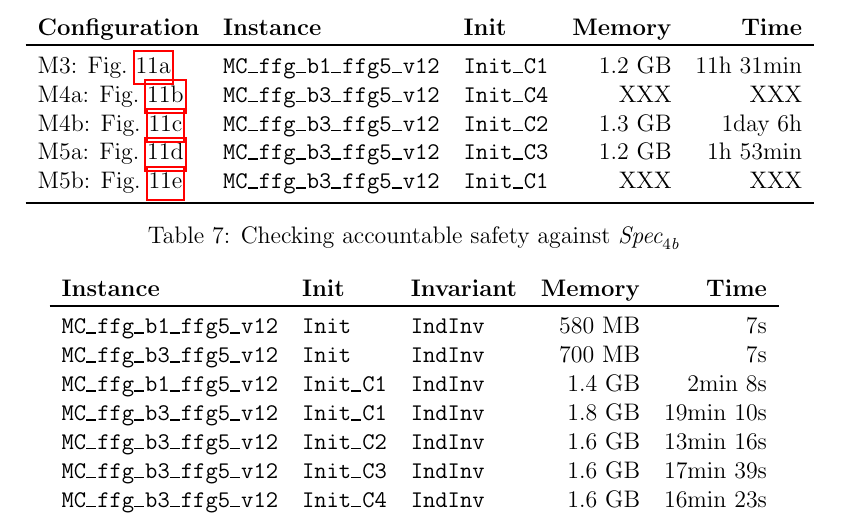
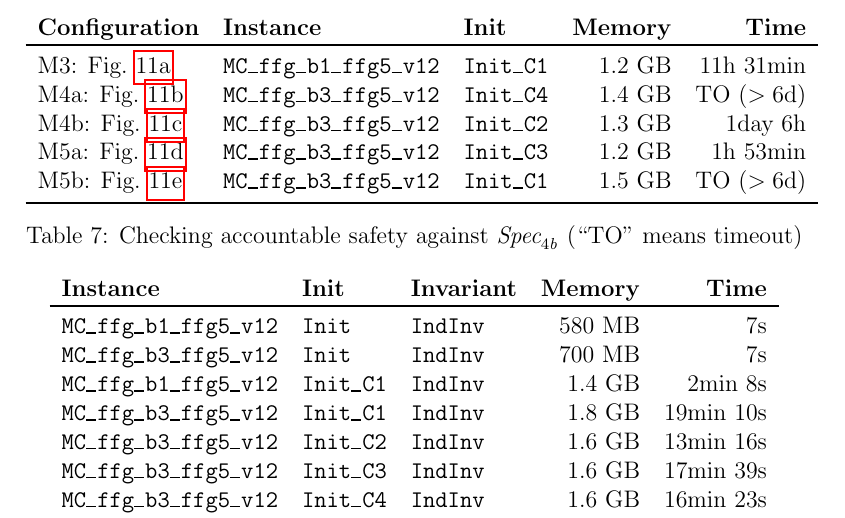
Before and after one commit to freespek/ssf-mc, a LaTeX paper (reports/report.tex, which reads reports/spec4.tex, reports/spec4b.tex): part of page 35 of 55, cut so that both start at the same text. Compiled offline with pdfLaTeX.

Commit message:
update the experiment figures

```diff
--- a/reports/spec4.tex
+++ b/reports/spec4.tex
@@ -93,5 +93,6 @@ checking~\texttt{AccountableSafety} against the inductive invariant times out.
     \end{tabular}
     \caption{Model checking experiments
         with~\SpecFour{} on the instance~\texttt{MC\_ffg\_b3\_ffg5\_v12}
+        (``TO'' means timeout)
     }\label{tab:spec4-experiments}
 \end{table}
--- a/reports/spec4b.tex
+++ b/reports/spec4b.tex
@@ -131,8 +131,8 @@ we could run multiple experiments with~\texttt{hyperfine}.
         M4a: Fig.~\ref{fig:four-top}
             & \texttt{MC\_ffg\_b3\_ffg5\_v12}
             & \texttt{Init\_C4}
-            & XXX
-            & XXX
+            & 1.4 GB
+            & TO ($>6$d)
             \\
         M4b: Fig.~\ref{fig:four-bottom}
             & \texttt{MC\_ffg\_b3\_ffg5\_v12}
@@ -149,13 +149,14 @@ we could run multiple experiments with~\texttt{hyperfine}.
         M5b: Fig.~\ref{fig:five2}
             & \texttt{MC\_ffg\_b3\_ffg5\_v12}
             & \texttt{Init\_C1}
-            & XXX
-            & XXX
+            & 1.5 GB
+            & TO ($>6$d)
             \\
             \bottomrule
     \end{tabular}
     \caption{Checking accountable safety
-             against~\SpecFourB{}}\label{tab:spec4b-experiments}
+             against~\SpecFourB{} (``TO'' means timeout)}%
+             \label{tab:spec4b-experiments}
 \end{table}
 
 \begin{table}
```
Also changed, not shown: reports/spec4.tex (4 more changed lines).
